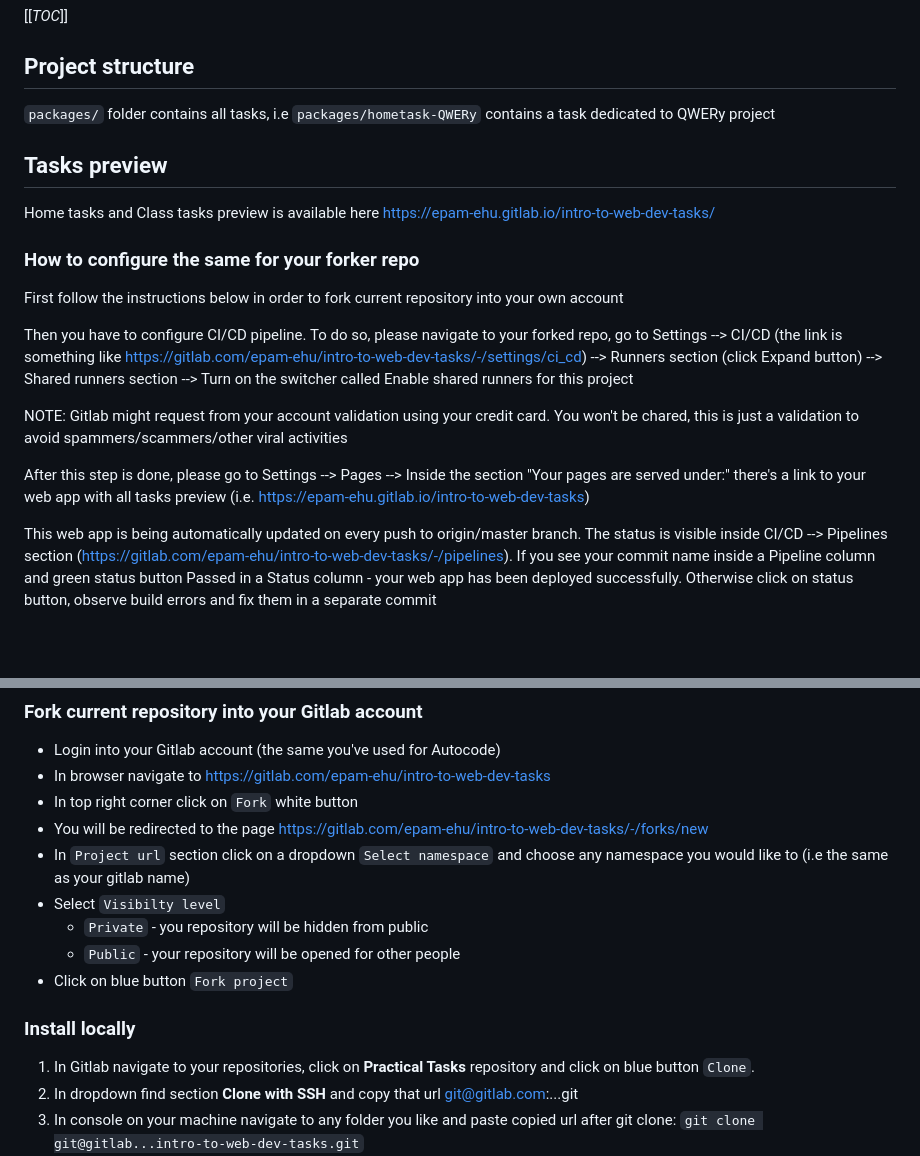
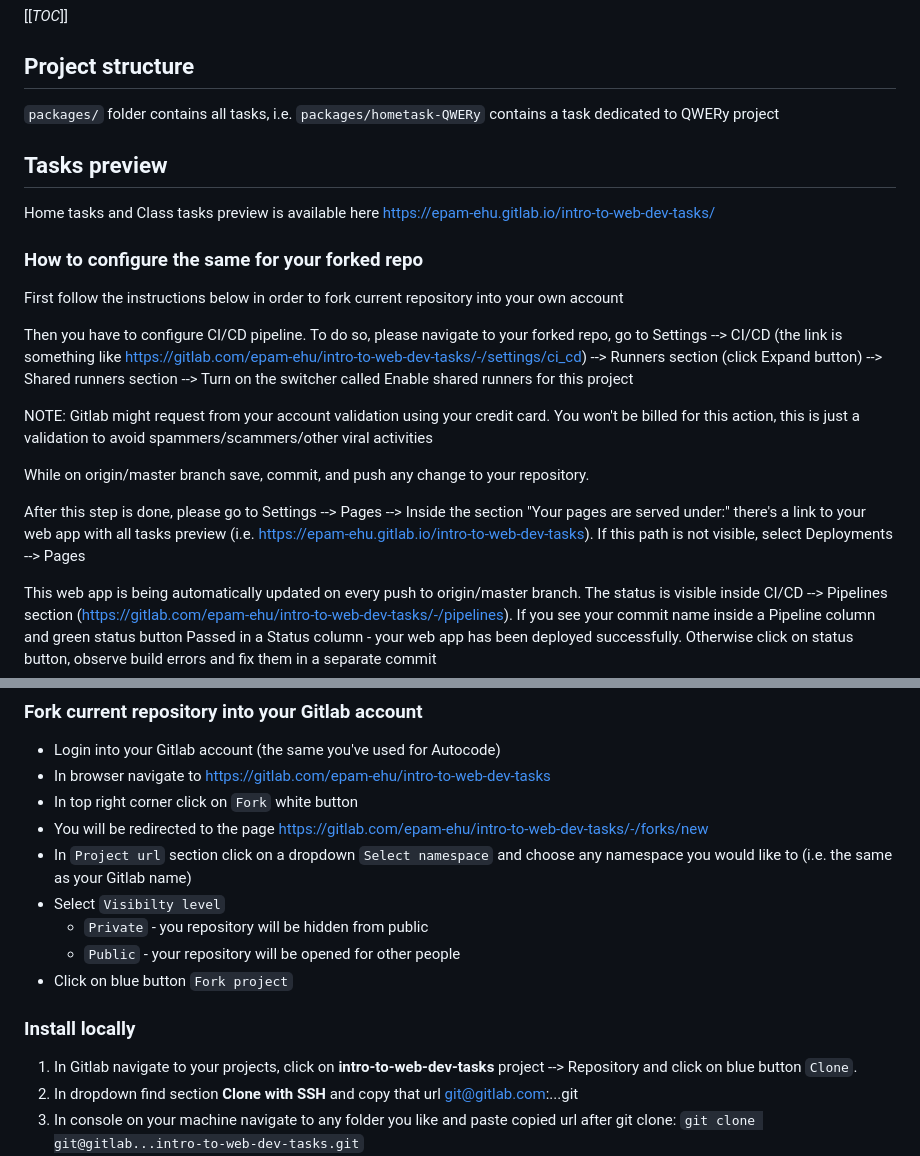
Before and after one commit to kulick23/esde-intro-to-web-dev-tasks, a Markdown page: README.md, 2 parts joined by grey strips. Rendered like a GitHub page; blank space fills up the shorter version.

```diff
--- a/README.md
+++ b/README.md
@@ -6,21 +6,23 @@ A repository containing tasks for EPAM EHU course Introduction to Web Dev
 
 ## Project structure
 
-`packages/` folder contains all tasks, i.e `packages/hometask-QWERy` contains a task dedicated to QWERy project
+`packages/` folder contains all tasks, i.e. `packages/hometask-QWERy` contains a task dedicated to QWERy project
 
 ## Tasks preview
 
 Home tasks and Class tasks preview is available here https://epam-ehu.gitlab.io/intro-to-web-dev-tasks/
 
-### How to configure the same for your forker repo
+### How to configure the same for your forked repo
 
 First follow the instructions below in order to fork current repository into your own account
 
 Then you have to configure CI/CD pipeline. To do so, please navigate to your forked repo, go to Settings --> CI/CD (the link is something like https://gitlab.com/epam-ehu/intro-to-web-dev-tasks/-/settings/ci_cd) --> Runners section (click Expand button) --> Shared runners section --> Turn on the switcher called Enable shared runners for this project
 
-NOTE: Gitlab might request from your account validation using your credit card. You won't be chared, this is just a validation to avoid spammers/scammers/other viral activities
+NOTE: Gitlab might request from your account validation using your credit card. You won't be billed for this action, this is just a validation to avoid spammers/scammers/other viral activities
 
-After this step is done, please go to Settings --> Pages --> Inside the section "Your pages are served under:" there's a link to your web app with all tasks preview (i.e. https://epam-ehu.gitlab.io/intro-to-web-dev-tasks)
+While on origin/master branch save, commit, and push any change to your repository.
+
+After this step is done, please go to Settings --> Pages --> Inside the section "Your pages are served under:" there's a link to your web app with all tasks preview (i.e. https://epam-ehu.gitlab.io/intro-to-web-dev-tasks). If this path is not visible, select Deployments --> Pages
 
 This web app is being automatically updated on every push to origin/master branch. The status is visible inside CI/CD --> Pipelines section (https://gitlab.com/epam-ehu/intro-to-web-dev-tasks/-/pipelines). If you see your commit name inside a Pipeline column and green status button Passed in a Status column - your web app has been deployed successfully. Otherwise click on status button, observe build errors and fix them in a separate commit
 
@@ -32,7 +34,7 @@ This web app is being automatically updated on every push to origin/master branc
 - In browser navigate to https://gitlab.com/epam-ehu/intro-to-web-dev-tasks
 - In top right corner click on `Fork` white button
 - You will be redirected to the page https://gitlab.com/epam-ehu/intro-to-web-dev-tasks/-/forks/new
-- In `Project url` section click on a dropdown `Select namespace` and choose any namespace you would like to (i.e the same as your gitlab name)
+- In `Project url` section click on a dropdown `Select namespace` and choose any namespace you would like to (i.e. the same as your Gitlab name)
 - Select `Visibilty level`
   - `Private` - you repository will be hidden from public
   - `Public` - your repository will be opened for other people
@@ -40,7 +42,7 @@ This web app is being automatically updated on every push to origin/master branc
 
 ### Install locally
 
-1. In Gitlab navigate to your repositories, click on **Practical Tasks** repository and click on blue button `Clone`.
+1. In Gitlab navigate to your projects, click on **intro-to-web-dev-tasks** project --> Repository and click on blue button `Clone`.
 2. In dropdown find section **Clone with SSH** and copy that url git@gitlab.com:...git
 3. In console on your machine navigate to any folder you like and paste copied url after git clone: `git clone git@gitlab...intro-to-web-dev-tasks.git`
 4. Type in yes if console asks you about fingerprint
```
Also changed, not shown: other parts of README.md (+14 -17 lines).
